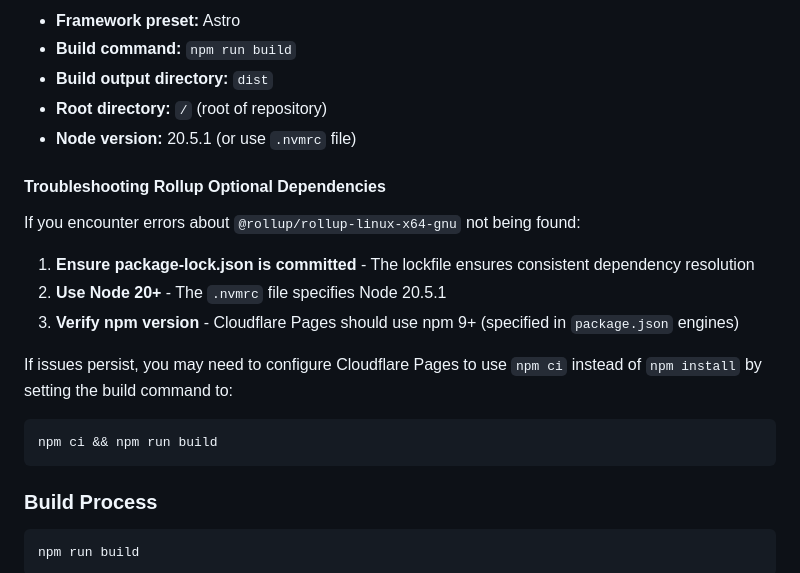
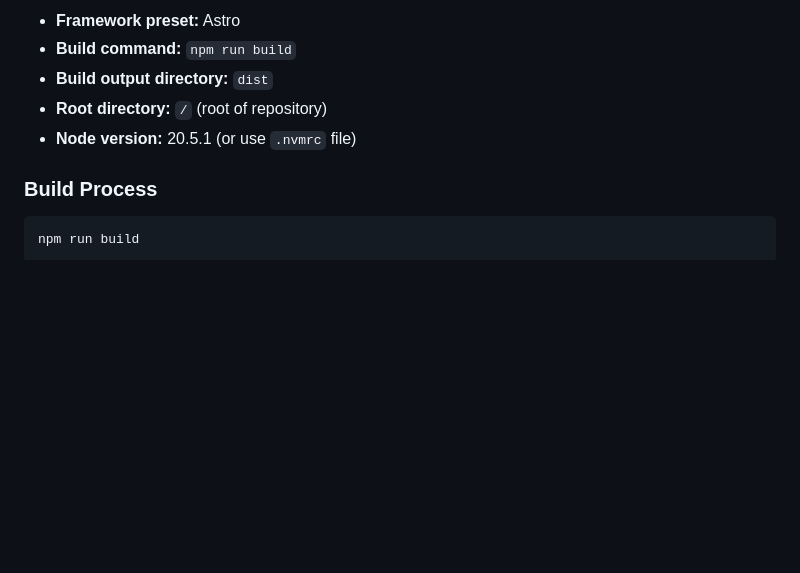
Before and after one commit to zFlux/astro_website, a Markdown page: README.md, the part around the change. Drawn GitHub-style; blank space fills up the shorter version.

Commit message:
Remove troubleshooting section for Rollup dependencies
Removed troubleshooting section for Rollup optional dependencies from README.

````diff
--- a/README.md
+++ b/README.md
@@ -189,19 +189,6 @@ In your Cloudflare Pages project settings, configure:
 - **Root directory:** `/` (root of repository)
 - **Node version:** 20.5.1 (or use `.nvmrc` file)
 
-#### Troubleshooting Rollup Optional Dependencies
-
-If you encounter errors about `@rollup/rollup-linux-x64-gnu` not being found:
-
-1. **Ensure package-lock.json is committed** - The lockfile ensures consistent dependency resolution
-2. **Use Node 20+** - The `.nvmrc` file specifies Node 20.5.1
-3. **Verify npm version** - Cloudflare Pages should use npm 9+ (specified in `package.json` engines)
-
-If issues persist, you may need to configure Cloudflare Pages to use `npm ci` instead of `npm install` by setting the build command to:
-```bash
-npm ci && npm run build
-```
-
 ### Build Process
 
 ```bash
````
